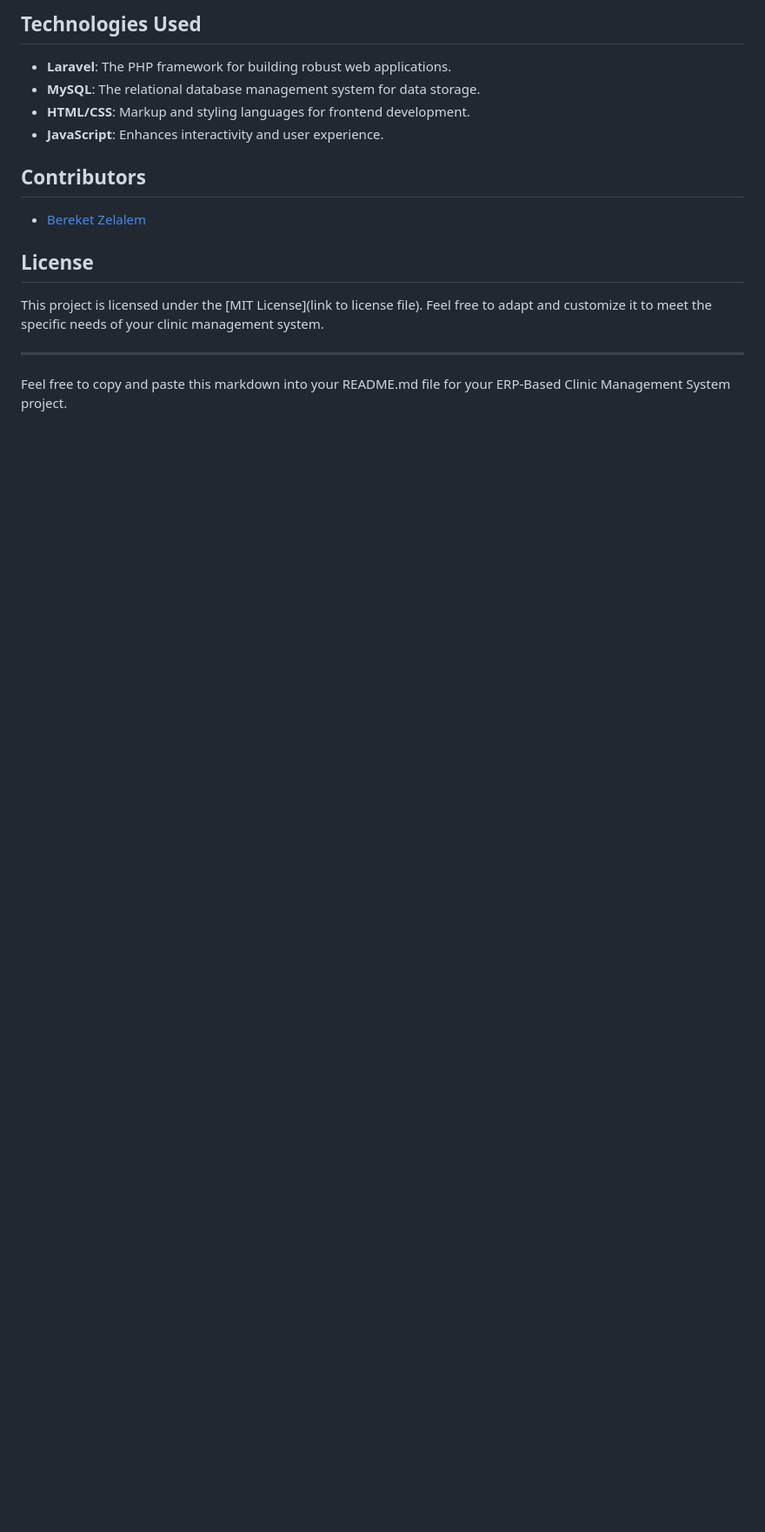
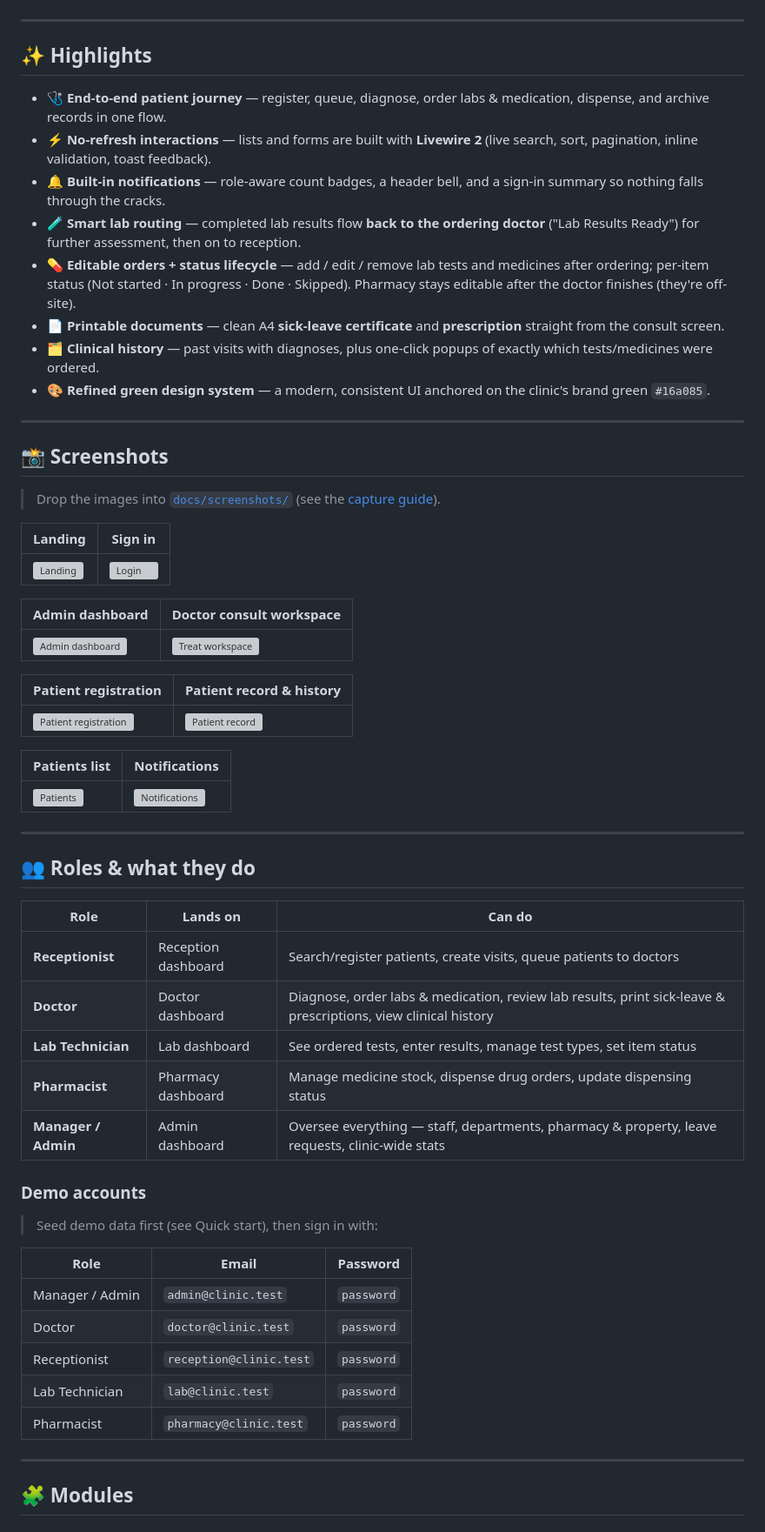
Before and after one commit to bereket-09/ERP-Based-Clinic-Management-System-Laravel, a Markdown page: README.md, the part around one of its changes. Shown at 87% size. GitHub-like rendering; blank space fills up the shorter version; grey boxes are pictures that could not be loaded.

```diff
--- a/README.md
+++ b/README.md
@@ -51,18 +17,65 @@ This project represents the culmination of my final year studies, centered aroun
-## Technologies Used
-
-- **Laravel**: The PHP framework for building robust web applications.
-- **MySQL**: The relational database management system for data storage.
-- **HTML/CSS**: Markup and styling languages for frontend development.
-- **JavaScript**: Enhances interactivity and user experience.
-
-## Contributors
-
-- [Bereket Zelalem](https://github.com/bereket-09)
-
-## License
-
-This project is licensed under the [MIT License](link to license file). Feel free to adapt and customize it to meet the specific needs of your clinic management system.
+</div>
 
 ---
 
-Feel free to copy and paste this markdown into your README.md file for your ERP-Based Clinic Management System project.
+## ✨ Highlights
+
+- 🩺 **End-to-end patient journey** — register, queue, diagnose, order labs & medication, dispense, and archive records in one flow.
+- ⚡ **No-refresh interactions** — lists and forms are built with **Livewire 2** (live search, sort, pagination, inline validation, toast feedback).
+- 🔔 **Built-in notifications** — role-aware count badges, a header bell, and a sign-in summary so nothing falls through the cracks.
+- 🧪 **Smart lab routing** — completed lab results flow **back to the ordering doctor** ("Lab Results Ready") for further assessment, then on to reception.
+- 💊 **Editable orders + status lifecycle** — add / edit / remove lab tests and medicines after ordering; per-item status (Not started · In progress · Done · Skipped). Pharmacy stays editable after the doctor finishes (they're off-site).
+- 📄 **Printable documents** — clean A4 **sick-leave certificate** and **prescription** straight from the consult screen.
+- 🗂️ **Clinical history** — past visits with diagnoses, plus one-click popups of exactly which tests/medicines were ordered.
+- 🎨 **Refined green design system** — a modern, consistent UI anchored on the clinic's brand green `#16a085`.
+
+---
+
+## 📸 Screenshots
+
+> Drop the images into [`docs/screenshots/`](docs/screenshots) (see the [capture guide](docs/screenshots/README.md)).
+
+| Landing | Sign in |
+|---|---|
+| ![Landing](docs/screenshots/landing.png) | ![Login](docs/screenshots/login.png) |
+
+| Admin dashboard | Doctor consult workspace |
+|---|---|
+| ![Admin dashboard](docs/screenshots/admin-dashboard.png) | ![Treat workspace](docs/screenshots/treat-workspace.png) |
+
+| Patient registration | Patient record & history |
+|---|---|
+| ![Patient registration](docs/screenshots/patient-registration.png) | ![Patient record](docs/screenshots/patient-record.png) |
+
+| Patients list | Notifications |
+|---|---|
+| ![Patients](docs/screenshots/patients-list.png) | ![Notifications](docs/screenshots/notifications.png) |
+
+---
+
+## 👥 Roles & what they do
+
+| Role | Lands on | Can do |
+|---|---|---|
+| **Receptionist** | Reception dashboard | Search/register patients, create visits, queue patients to doctors |
+| **Doctor** | Doctor dashboard | Diagnose, order labs & medication, review lab results, print sick-leave & prescriptions, view clinical history |
+| **Lab Technician** | Lab dashboard | See ordered tests, enter results, manage test types, set item status |
+| **Pharmacist** | Pharmacy dashboard | Manage medicine stock, dispense drug orders, update dispensing status |
+| **Manager / Admin** | Admin dashboard | Oversee everything — staff, departments, pharmacy & property, leave requests, clinic-wide stats |
+
+### Demo accounts
+
+> Seed demo data first (see Quick start), then sign in with:
+
+| Role | Email | Password |
+|---|---|---|
+| Manager / Admin | `admin@clinic.test` | `password` |
+| Doctor | `doctor@clinic.test` | `password` |
+| Receptionist | `reception@clinic.test` | `password` |
+| Lab Technician | `lab@clinic.test` | `password` |
+| Pharmacist | `pharmacy@clinic.test` | `password` |
+
+---
+
+## 🧩 Modules
+
```
Also changed, not shown: other parts of README.md (+103 -44 lines), docs/screenshots/README.md (added, +18 -0 lines).
